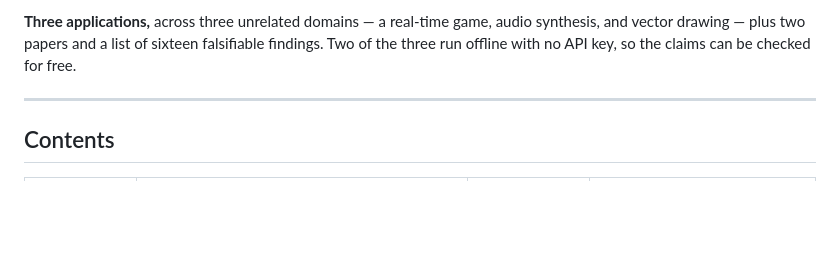
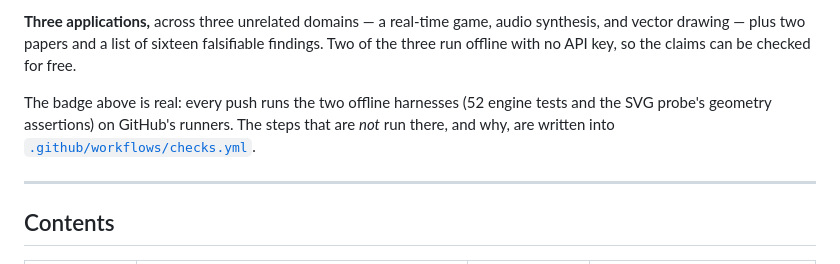
Before and after one commit to scd13150/jev-field-notes, a Markdown page: README.md, the part around one of its changes. GitHub-like rendering; blank space fills up the shorter version.

Commit message:
Add CI and license badges, and state what the badge does and does not cover
The badge is backed by a run that actually happened rather than a workflow file
that exists: the first run completed on GitHub's Ubuntu runner with all three
steps green, 52 tests passing and 0 failing. Its ledger printed
'defence share 21.3%' and 'combo ceiling 5 hits', identical to the local Windows
run, which independently confirms the determinism the README claims for the mock
pool. No TYPESAFE_API_KEY was present in the CI environment, as intended.

The line under the summary points at the workflow file for the exclusions, so a
reader can see which checks are not covered rather than assuming the badge means
everything runs.

```diff
--- a/README.md
+++ b/README.md
@@ -20,6 +23,10 @@ was worse than doing nothing, and those cases turned out to be the most useful p
 **Three applications,** across three unrelated domains — a real-time game, audio synthesis, and
 vector drawing — plus two papers and a list of sixteen falsifiable findings. Two of the three run
 offline with no API key, so the claims can be checked for free.
+
+The badge above is real: every push runs the two offline harnesses (52 engine tests and the SVG
+probe's geometry assertions) on GitHub's runners. The steps that are *not* run there, and why, are
+written into [`.github/workflows/checks.yml`](.github/workflows/checks.yml).
 
 ---
 
```
Also changed, not shown: other parts of README.md (+3 -0 lines).
